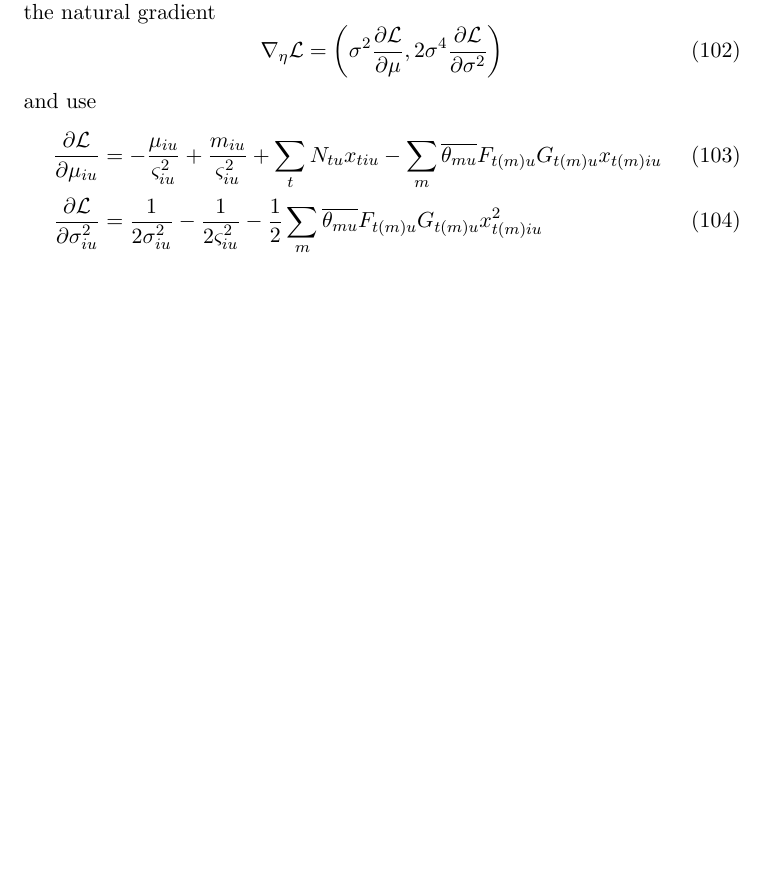
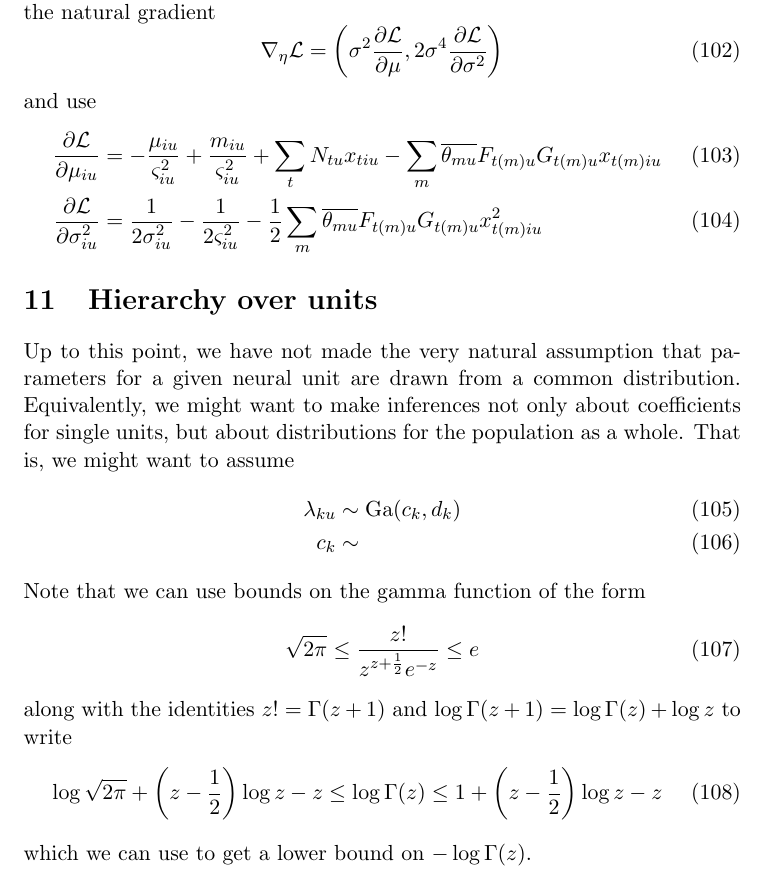
Before and after one commit to pearsonlab/spiketopics, a LaTeX document (gamma_poisson_notes.tex): part of page 14 of 14, cut so that both start at the same text, the shorter picture padded with empty space. Compiled offline with pdfLaTeX.

Commit message:
added notes on bounding Gamma fn

```diff
--- a/gamma_poisson_notes.tex
+++ b/gamma_poisson_notes.tex
@@ -439,4 +439,21 @@ and use
     \frac{1}{2\sigma^2_{iu}} - \frac{1}{2\varsigma^2_{iu}} - \frac{1}{2} \sum_{m} \overline{\theta_{mu}} F_{t(m)u} G_{t(m)u} x^2_{t(m)iu}
 \end{align}
 
+\section{Hierarchy over units}
+Up to this point, we have not made the very natural assumption that parameters for a given neural unit are drawn from a common distribution. Equivalently, we might want to make inferences not only about coefficients for single units, but about distributions for the population as a whole. That is, we might want to assume
+\begin{align}
+    \lambda_{ku} &\sim \mathrm{Ga}(c_k, d_k) \\
+    c_k &\sim
+\end{align}
+Note that we can use bounds on the gamma function of the form
+\begin{equation}
+    \sqrt{2\pi} \le \frac{z!}{z^{z+\frac{1}{2}} e^{-z}} \le e
+\end{equation}
+along with the identities $z! = \Gamma(z + 1)$ and $\log \Gamma(z + 1) = \log \Gamma (z) + \log z$ to write
+\begin{equation}
+    \log \sqrt{2\pi} + \left(z - \frac{1}{2}\right)\log z - z \le
+    \log \Gamma (z) \le 1 + \left(z - \frac{1}{2}\right) \log z - z
+\end{equation}
+which we can use to get a lower bound on $-\log \Gamma (z)$.
+
 \end{document}
```
